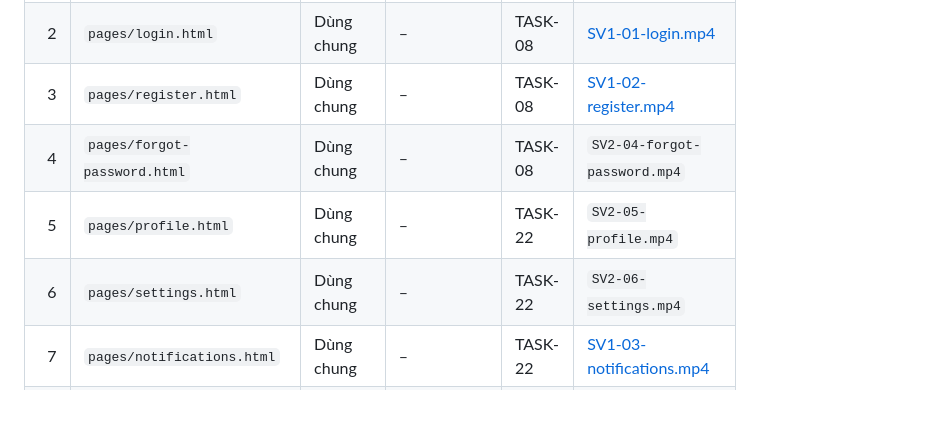
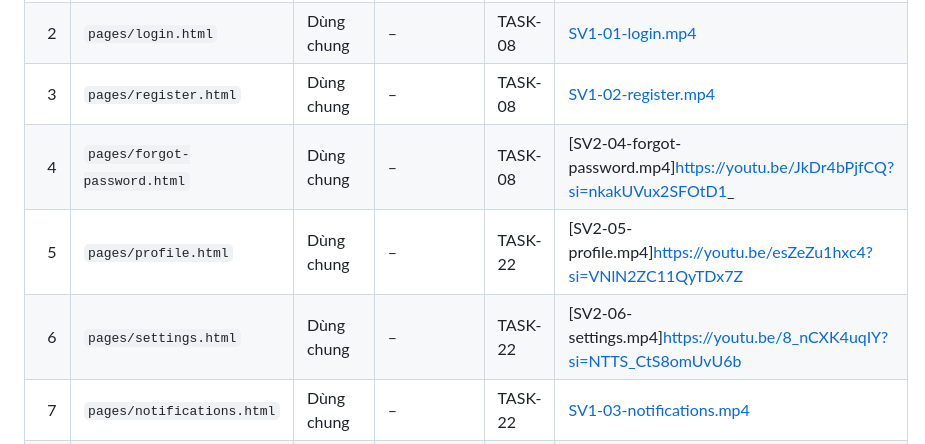
Before and after one commit to HoangNotEm/CSE122_67KTPM1_BTCK_Nhom2, a Markdown page: README.md, the part around the change. Rendered like a GitHub page; blank space fills up the shorter version.

Commit message:
Update video links in README.md

```diff
--- a/README.md
+++ b/README.md
@@ -64,9 +64,9 @@ Bảng đầy đủ 12 cột (mục tiêu, nhiệm vụ, CRUD, trạng thái, AI
 | 1 | `index.html` | Dùng chung | – | TASK-08 | `SV3-01-index.mp4` |
 | 2 | `pages/login.html` | Dùng chung | – | TASK-08 | [SV1-01-login.mp4](https://github.com/HoangNotEm/CSE122_67KTPM1_BTCK_Nhom2/releases/download/obs-sv1/SV1-01-login.mp4) |
 | 3 | `pages/register.html` | Dùng chung | – | TASK-08 | [SV1-02-register.mp4](https://github.com/HoangNotEm/CSE122_67KTPM1_BTCK_Nhom2/releases/download/obs-sv1/SV1-02-register.mp4) |
-| 4 | `pages/forgot-password.html` | Dùng chung | – | TASK-08 | `SV2-04-forgot-password.mp4` |
-| 5 | `pages/profile.html` | Dùng chung | – | TASK-22 | `SV2-05-profile.mp4` |
-| 6 | `pages/settings.html` | Dùng chung | – | TASK-22 | `SV2-06-settings.mp4` |
+| 4 | `pages/forgot-password.html` | Dùng chung | – | TASK-08 | [SV2-04-forgot-password.mp4]https://youtu.be/JkDr4bPjfCQ?si=nkakUVux2SFOtD1_ |
+| 5 | `pages/profile.html` | Dùng chung | – | TASK-22 | [SV2-05-profile.mp4]https://youtu.be/esZeZu1hxc4?si=VNlN2ZC11QyTDx7Z |
+| 6 | `pages/settings.html` | Dùng chung | – | TASK-22 | [SV2-06-settings.mp4]https://youtu.be/8_nCXK4uqIY?si=NTTS_CtS8omUvU6b |
 | 7 | `pages/notifications.html` | Dùng chung | – | TASK-22 | [SV1-03-notifications.mp4](https://github.com/HoangNotEm/CSE122_67KTPM1_BTCK_Nhom2/releases/download/obs-sv1/SV1-03-notifications.mp4) |
 | 8 | `pages/403.html` | Dùng chung | – | TASK-22 | `SV3-02-403.mp4` |
 | 9 | `pages/404.html` | Dùng chung | – | TASK-22 | `SV3-03-404.mp4` |
```
